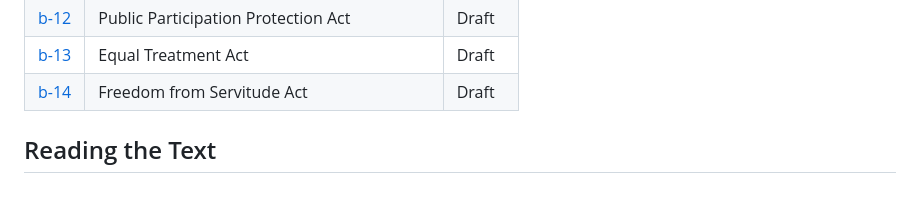
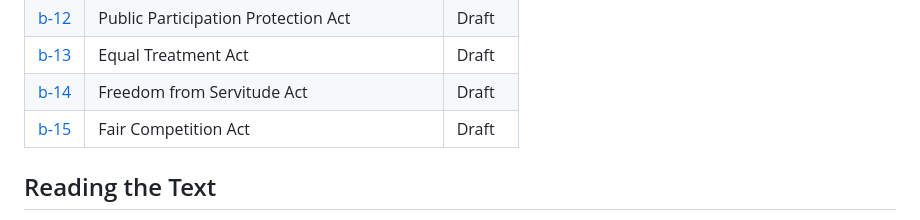
Before and after one commit to d4140n-4h3-1/Republic_of_Concordia, a Markdown page: README.md, the part around the change. Rendered like a GitHub page; blank space fills up the shorter version.

```diff
--- a/README.md
+++ b/README.md
@@ -59,6 +59,7 @@ Bills live in [`constitution/bills/`](constitution/bills/). Each one is written
 | [b-12](constitution/bills/b-12.md) | Public Participation Protection Act | Draft |
 | [b-13](constitution/bills/b-13.md) | Equal Treatment Act | Draft |
 | [b-14](constitution/bills/b-14.md) | Freedom from Servitude Act | Draft |
+| [b-15](constitution/bills/b-15.md) | Fair Competition Act | Draft |
 
 ## Reading the Text
 
```
Also changed, not shown: constitution/bills/b-15.md (added, +114 -0 lines).
